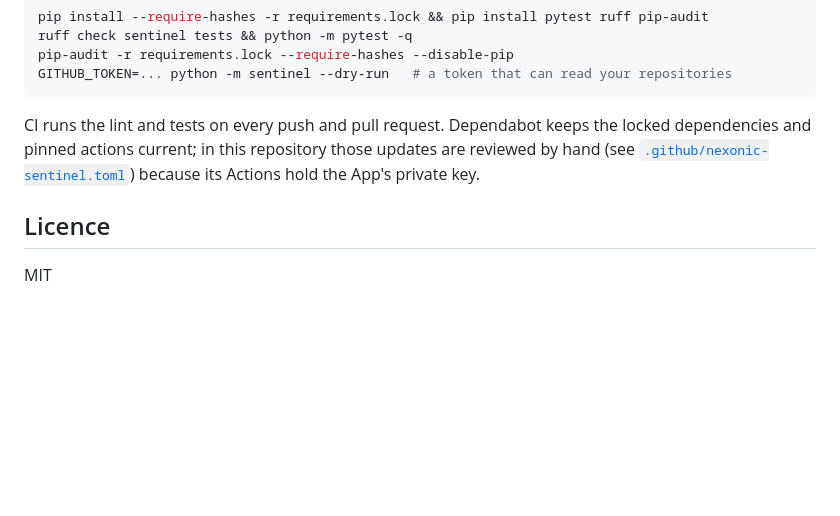
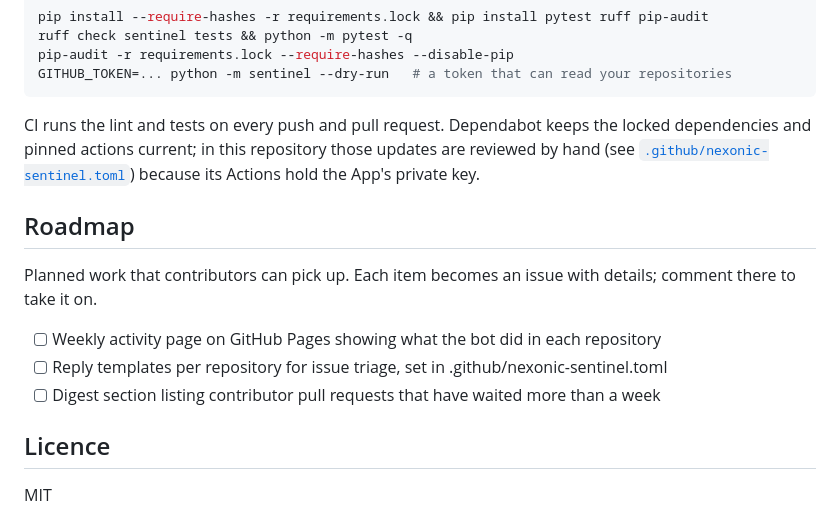
Before and after one commit to Shahrukhalid/nexonic-sentinel, a Markdown page: README.md, the part around the change. Rendered like a GitHub page; blank space fills up the shorter version.

Commit message:
README: roadmap items for contributors

```diff
--- a/README.md
+++ b/README.md
@@ -125,6 +125,14 @@ GITHUB_TOKEN=... python -m sentinel --dry-run   # a token that can read your rep
 
 CI runs the lint and tests on every push and pull request. Dependabot keeps the locked dependencies and pinned actions current; in this repository those updates are reviewed by hand (see [`.github/nexonic-sentinel.toml`](.github/nexonic-sentinel.toml)) because its Actions hold the App's private key.
 
+## Roadmap
+
+Planned work that contributors can pick up. Each item becomes an issue with details; comment there to take it on.
+
+- [ ] Weekly activity page on GitHub Pages showing what the bot did in each repository
+- [ ] Reply templates per repository for issue triage, set in .github/nexonic-sentinel.toml
+- [ ] Digest section listing contributor pull requests that have waited more than a week
+
 ## Licence
 
 MIT
```
